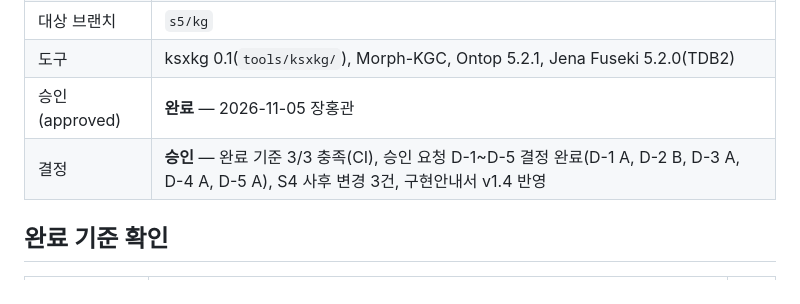
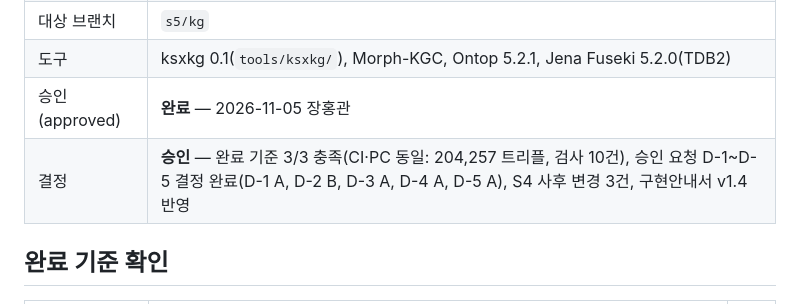
Before and after one commit to harris0709/ksx-platform, a Markdown page: mapping/impix/S5_승인기록.md, the part around the change. Rendered like a GitHub page.

Commit message:
S5 승인기록: PC 최종 확인(CI와 동일) 반영
Co-Authored-By: Claude Opus 5.5 <noreply@anthropic.com>
Claude-Session: https://claude.ai/code/session_0125zxU1Bz5pie7p8ErRRUWV

```diff
--- a/mapping/impix/S5_승인기록.md
+++ b/mapping/impix/S5_승인기록.md
@@ -7,7 +7,7 @@
 | 대상 브랜치 | `s5/kg` |
 | 도구 | ksxkg 0.1(`tools/ksxkg/`), Morph-KGC, Ontop 5.2.1, Jena Fuseki 5.2.0(TDB2) |
 | 승인(approved) | **완료** — 2026-11-05 장홍관 |
-| 결정 | **승인** — 완료 기준 3/3 충족(CI), 승인 요청 D-1~D-5 결정 완료(D-1 A, D-2 B, D-3 A, D-4 A, D-5 A), S4 사후 변경 3건, 구현안내서 v1.4 반영 |
+| 결정 | **승인** — 완료 기준 3/3 충족(CI·PC 동일: 204,257 트리플, 검사 10건), 승인 요청 D-1~D-5 결정 완료(D-1 A, D-2 B, D-3 A, D-4 A, D-5 A), S4 사후 변경 3건, 구현안내서 v1.4 반영 |
 
 ## 완료 기준 확인
 
```
